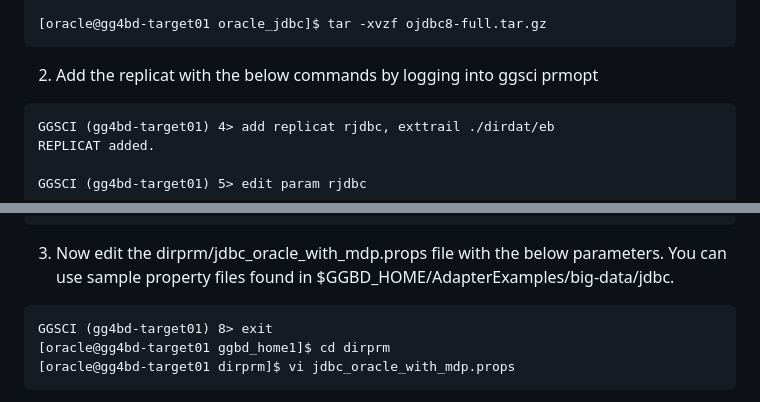
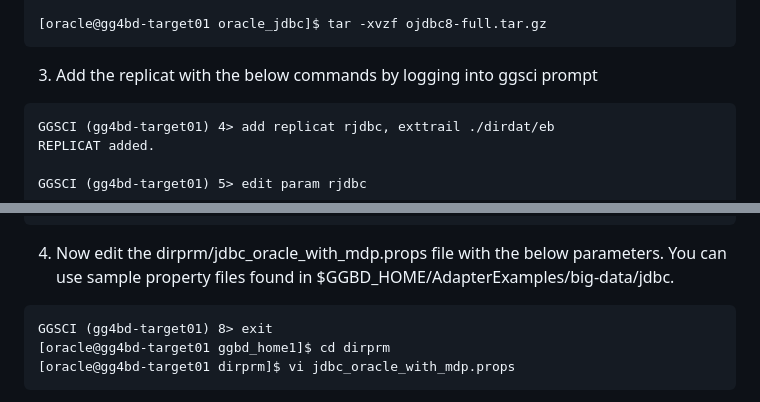
Before and after one commit to OracleCPS/GG4BigData, a Markdown page: CloudWorkshop_GG4BD_1100.md, 2 parts joined by grey strips. Rendered like a GitHub page.

````diff
--- a/CloudWorkshop_GG4BD_1100.md
+++ b/CloudWorkshop_GG4BD_1100.md
@@ -37,7 +43,7 @@ total 7532
 [oracle@gg4bd-target01 oracle_jdbc]$ tar -xvzf ojdbc8-full.tar.gz
 ```
 
-2. Add the replicat with the below commands by logging into ggsci prmopt
+3. Add the replicat with the below commands by logging into ggsci prompt
 
 ```
 GGSCI (gg4bd-target01) 4> add replicat rjdbc, exttrail ./dirdat/eb
@@ -71,7 +77,7 @@ MAP employees.titles,       TARGET EMPLOYEES.TITLES,      KEYCOLS(EMP_NO,TITLE,F
 MAP employees.salaries,     TARGET EMPLOYEES.SALARIES,    KEYCOLS(EMP_NO,FROM_DATE);
 ```
 
-3. Now edit the dirprm/jdbc_oracle_with_mdp.props file with the below parameters. You can use sample property files found in $GGBD_HOME/AdapterExamples/big-data/jdbc.
+4. Now edit the dirprm/jdbc_oracle_with_mdp.props file with the below parameters. You can use sample property files found in $GGBD_HOME/AdapterExamples/big-data/jdbc.
 
 ```
 GGSCI (gg4bd-target01) 8> exit
````
Also changed, not shown: other parts of CloudWorkshop_GG4BD_1100.md (+10 -4 lines), images/1100/image100_1.png, images/1100/image100_2.png, images/1100/image100_3.png (added).
